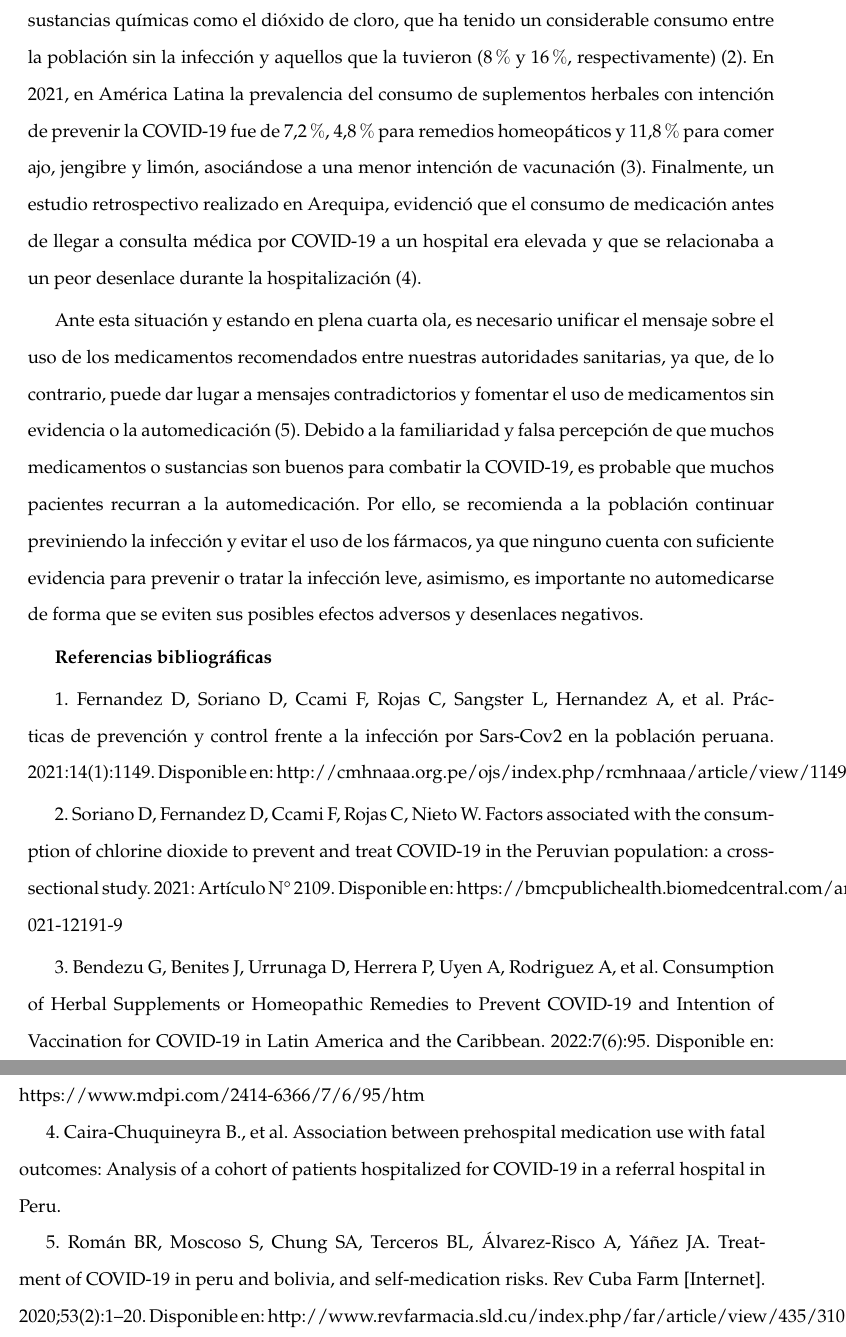
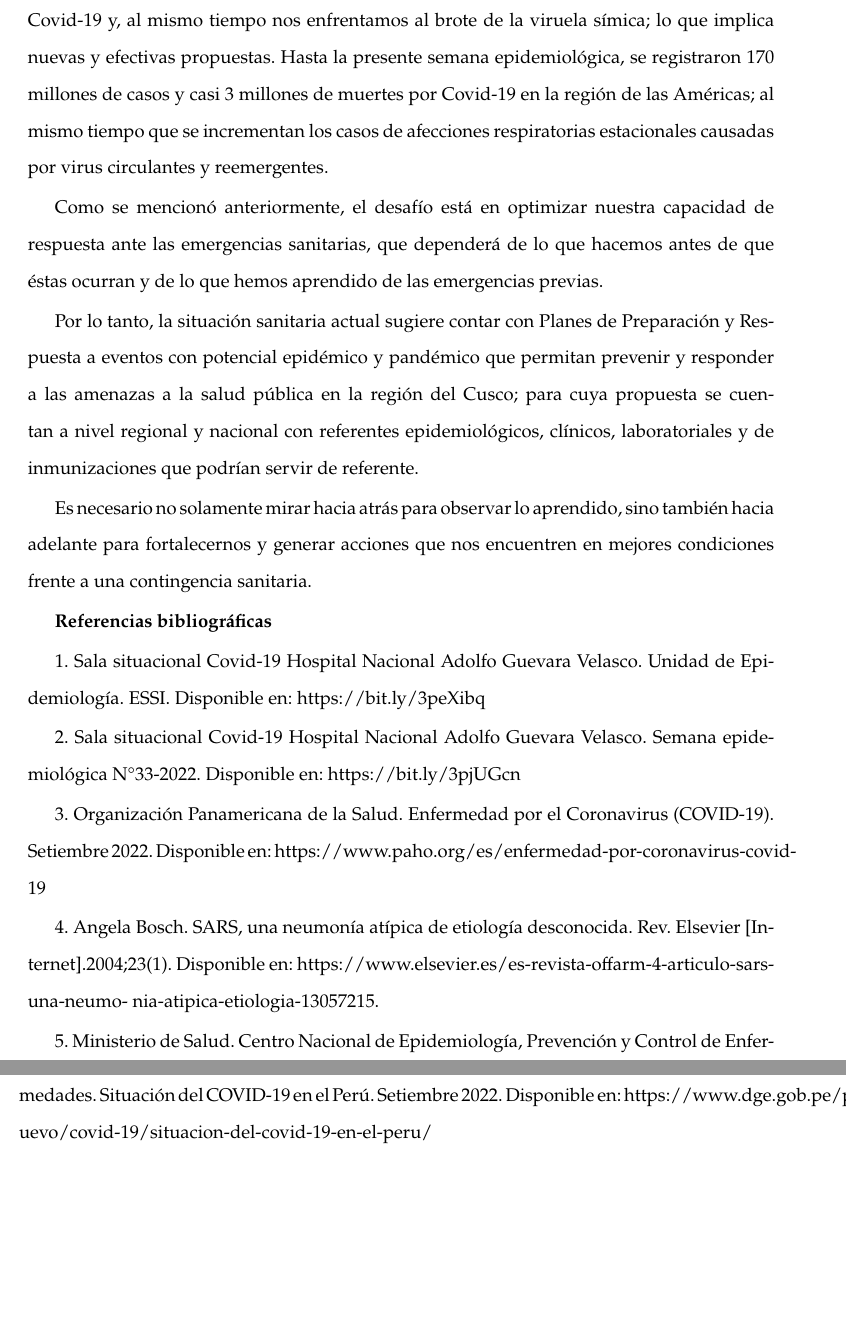
Before and after one commit to Joelo21/DIRESA_covid_cusco, a LaTeX book (boletin_covid/boletin_covid.tex): two parts of pages 6 and 7 of 87, joined at a grey line, cut at the place of the change, the shorter picture padded with empty space. Compiled offline with pdfLaTeX; a LaTeX package or settings file that is missing is left out.

Commit message:
Actualizando boletín

```diff
--- a/boletin_covid/boletin_covid.tex
+++ b/boletin_covid/boletin_covid.tex
@@ -213 +213,2 @@
 
+			\textit{Unidad de Epidemiología del Hospital Nacional Adolfo Guevara Velasco.}
@@ -224 +226,2 @@ El 26 de junio, el ministro de Salud confirmó que Perú inició la cuarta ola d
 
+Sin embargo, al igual que el resto del mundo, todavía seguimos lidiando con la pandemia Covid-19 y, al mismo tiempo nos enfrentamos al brote de la viruela símica; lo que implica nuevas y efectivas propuestas. Hasta la presente semana epidemiológica, se registraron 170 millones de casos y casi 3 millones de muertes por Covid-19 en la región de las Américas; al mismo tiempo que se incrementan los casos de afecciones respiratorias estacionales causadas por virus circulantes y reemergentes.
@@ -226,25 +228,24 @@ La evaluación de medicamentos contra la COVID-19 surgió ante la necesidad de p
 
+Como se mencionó anteriormente, el desafío está en optimizar nuestra capacidad de respuesta ante las emergencias sanitarias, que dependerá de lo que hacemos antes de que éstas ocurran y de lo que hemos aprendido de las emergencias previas.
 
-En Perú, a pesar de que en el resto del mundo se dejó de promocionar o recomendar el uso de medicamentos, la población e incluso los médicos de algunos centros de salud continúan recetando y tomando muchos medicamentos sin evidencia científica de calidad. En 2020, se ha registrado que hasta el 22,1 $\%$ de la población que no había tenido COVID-19 había tomado algún medicamento como preventivo, dentro de los que destacaba el uso de ivermectina y macrólidos. Mientras que, en aquellos que reportaron haber tenido COVID-19 se evidenció que el 83,7$\%$ había tomado al menos un medicamento durante la infección, principalmente ivermectina, azitromicina y corticoides (1). Por otro, se ha reportado también el consumo de sustancias químicas como el dióxido de cloro, que ha tenido un considerable consumo entre la población sin la infección y aquellos que la tuvieron (8$\%$ y 16$\%$, respectivamente) (2). En 2021, en América Latina la prevalencia del consumo de suplementos herbales con intención de prevenir la COVID-19 fue de 7,2$\%$, 4,8$\%$ para remedios homeopáticos y 11,8$\%$ para comer ajo, jengibre y limón, asociándose a una menor intención de vacunación (3). Finalmente, un estudio retrospectivo realizado en Arequipa, evidenció que el consumo de medicación antes de llegar a consulta médica por COVID-19 a un hospital era elevada y que se relacionaba a un peor desenlace durante la hospitalización (4).
+Por lo tanto, la situación sanitaria actual sugiere contar con Planes de Preparación y Respuesta a eventos con potencial epidémico y pandémico que permitan prevenir y responder a las amenazas a la salud pública en la región del Cusco; para cuya propuesta se cuentan a nivel regional y nacional con referentes epidemiológicos, clínicos, laboratoriales y de inmunizaciones que podrían servir de referente.
 
+Es necesario no solamente mirar hacia atrás para observar lo aprendido, sino también hacia adelante para fortalecernos y generar acciones que nos encuentren en mejores condiciones frente a una contingencia sanitaria.
 
-Ante esta situación y estando en plena cuarta ola, es necesario unificar el mensaje sobre el uso de los medicamentos recomendados entre nuestras autoridades sanitarias, ya que, de lo contrario, puede dar lugar a mensajes contradictorios y fomentar el uso de medicamentos sin evidencia o la automedicación (5). Debido a la familiaridad y falsa percepción de que muchos medicamentos o sustancias son buenos para combatir la COVID-19, es probable que muchos pacientes recurran a la automedicación. Por ello, se recomienda a la población continuar previniendo la infección y evitar el uso de los fármacos, ya que ninguno cuenta con suficiente evidencia para prevenir o tratar la infección leve, asimismo, es importante no automedicarse de forma que se eviten sus posibles efectos adversos y desenlaces negativos.
 
 
 
 \textbf{Referencias bibliográficas}
 
-1. Fernandez D, Soriano D, Ccami F, Rojas C, Sangster L, Hernandez A, et al. Prácticas de prevención y control frente a la infección por Sars-Cov2 en la población peruana. 2021:14(1):1149. Disponible en: http://cmhnaaa.org.pe/ojs/index.php/rcmhnaaa/article/view/1149/450
+1. Sala situacional Covid-19 Hospital Nacional Adolfo Guevara Velasco. Unidad de Epidemiología. ESSI. Disponible en:  https://bit.ly/3peXibq
 
-2.  Soriano D, Fernandez D, Ccami F, Rojas C, Nieto W. Factors associated with the consumption of chlorine dioxide to prevent and treat COVID-19 in the Peruvian population: a cross-sectional study. 2021: Artículo N° 2109. Disponible en: https://bmcpublichealth.biomedcentral.com/articles/10.1186/s12889-021-12191-9
+2.  Sala situacional Covid-19 Hospital Nacional Adolfo Guevara Velasco. Semana epidemiológica N°33-2022. Disponible en:  https://bit.ly/3pjUGcn
 
-3. Bendezu G, Benites J, Urrunaga D, Herrera P, Uyen A, Rodriguez A, et al. Consumption of Herbal Supplements or Homeopathic Remedies to Prevent COVID-19 and Intention of Vaccination for COVID-19 in Latin America and the Caribbean. 2022:7(6):95. Disponible en: https://www.mdpi.com/2414-6366/7/6/95/htm
+3. Organización Panamericana de la Salud. Enfermedad por el Coronavirus (COVID-19). Setiembre 2022. Disponible en: https://www.paho.org/es/enfermedad-por-coronavirus-covid-19
 
-4. Caira-Chuquineyra B., et al.  Association between prehospital medication use with fatal outcomes: Analysis of a cohort of patients hospitalized for COVID-19 in a referral hospital in Peru.
+4. Angela Bosch. SARS, una neumonía atípica de etiología desconocida. Rev. Elsevier [Internet].2004;23(1). Disponible en: https://www.elsevier.es/es-revista-offarm-4-articulo-sars-una-neumo- nia-atipica-etiologia-13057215.
 
-5. Román BR, Moscoso S, Chung SA, Terceros BL, Álvarez-Risco A, Yáñez JA. Treatment of COVID-19 in peru and bolivia, and self-medication risks. Rev Cuba Farm [Internet]. 2020;53(2):1–20. Disponible en: http://www.revfarmacia.sld.cu/index.php/far/article/view/435/310
-
-
+5. Ministerio de Salud. Centro Nacional de Epidemiología, Prevención y Control de Enfermedades. Situación del COVID-19 en el Perú. Setiembre 2022. Disponible en: https://www.dge.gob.pe/portaln- uevo/covid-19/situacion-del-covid-19-en-el-peru/
 
 
 
```
Also changed, not shown: editorial/Editorial_Lucio.jpeg (added), boletin_covid/boletin_covid.tex (20 more changed lines), 4 other files.
